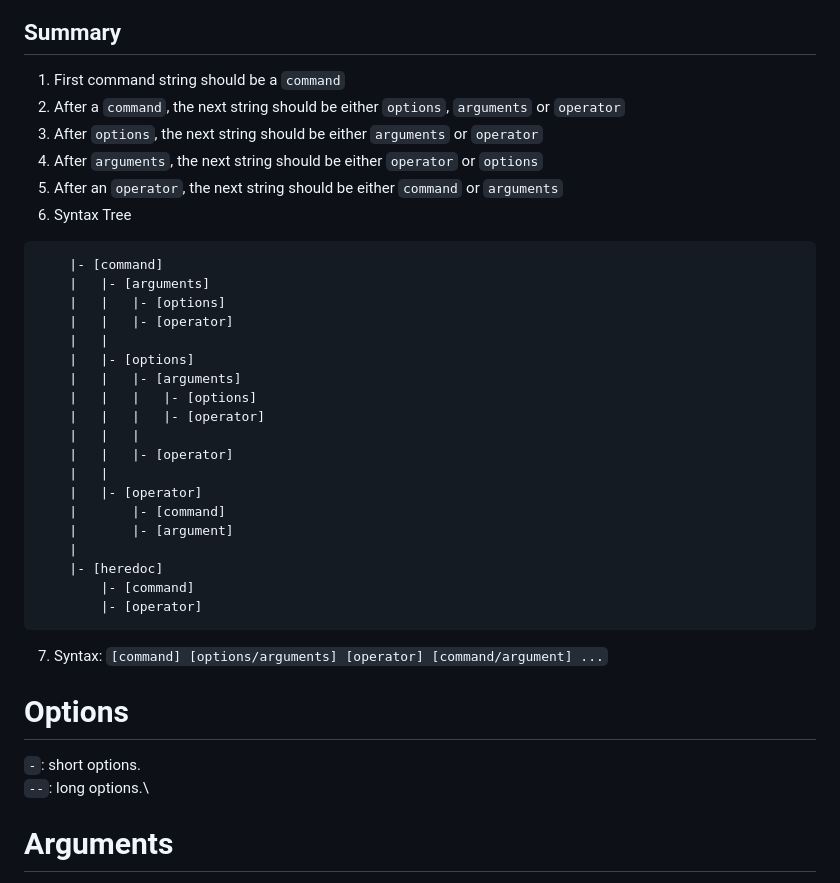
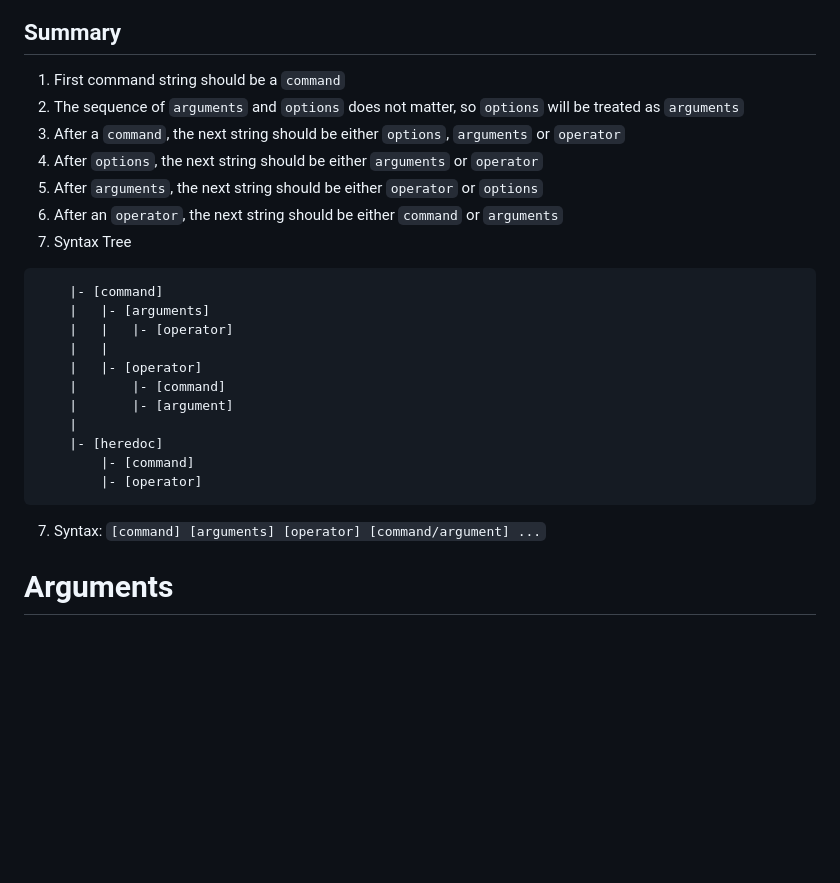
Before and after one commit to JunYut/minishell, a Markdown page: pipeline.md, the part around the change. Rendered like a GitHub page; blank space fills up the shorter version.

Commit message:
chore(pipeline.md): updated section 'Input Analyzing/Summary'

````diff
--- a/pipeline.md
+++ b/pipeline.md
@@ -46,6 +46,7 @@
 
 ## Summary
 1. First command string should be a `command`
+2. The sequence of `arguments` and `options` does not matter, so `options` will be treated as `arguments`
 2. After a `command`, the next string should be either `options`, `arguments` or `operator`
 3. After `options`, the next string should be either `arguments` or `operator`
 4. After `arguments`, the next string should be either `operator` or `options`
@@ -54,14 +55,6 @@
 ```
 	|- [command]
 	|	|- [arguments]
-	|	|	|- [options]
-	|	|	|- [operator]
-	|	|
-	|	|- [options]
-	|	|	|- [arguments]
-	|	|	|	|- [options]
-	|	|	|	|- [operator]
-	|	|	|
 	|	|	|- [operator]
 	|	|
 	|	|- [operator]
@@ -72,11 +65,7 @@
 		|- [command]
 		|- [operator]
 ```
-7. Syntax: `[command] [options/arguments] [operator] [command/argument] ...`
-
-# Options
-`-`: short options.\
-`--`: long options.\
+7. Syntax: `[command] [arguments] [operator] [command/argument] ...`
 
 # Arguments
 `$variable`: temporary variables & enviroment variables.\
````
